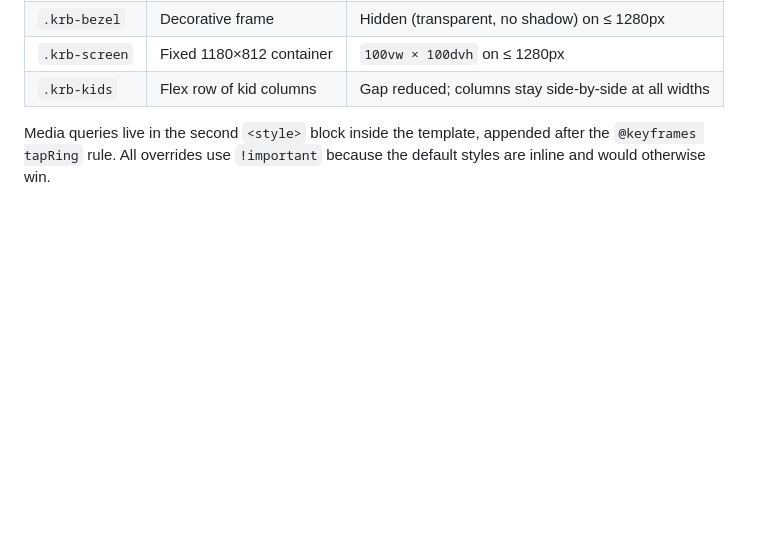
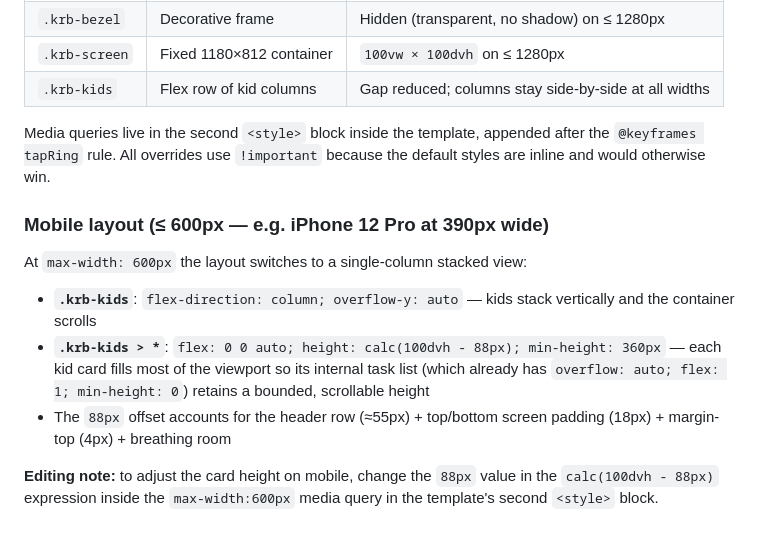
Before and after one commit to jtuzhanskyi/kids-routine-app, a Markdown page: CLAUDE.md, the part around the change. Rendered like a GitHub page; blank space fills up the shorter version.

Commit message:
docs: document mobile responsive layout (≤600px) in CLAUDE.md
Co-Authored-By: Claude Sonnet 4.6 <noreply@anthropic.com>

```diff
--- a/CLAUDE.md
+++ b/CLAUDE.md
@@ -51,3 +51,13 @@ The app targets all screen sizes with CSS class overrides on four structural div
 | `.krb-kids` | Flex row of kid columns | Gap reduced; columns stay side-by-side at all widths |
 
 Media queries live in the second `<style>` block inside the template, appended after the `@keyframes tapRing` rule. All overrides use `!important` because the default styles are inline and would otherwise win.
+
+### Mobile layout (≤ 600px — e.g. iPhone 12 Pro at 390px wide)
+
+At `max-width: 600px` the layout switches to a single-column stacked view:
+
+- **`.krb-kids`**: `flex-direction: column; overflow-y: auto` — kids stack vertically and the container scrolls
+- **`.krb-kids > *`**: `flex: 0 0 auto; height: calc(100dvh - 88px); min-height: 360px` — each kid card fills most of the viewport so its internal task list (which already has `overflow: auto; flex: 1; min-height: 0`) retains a bounded, scrollable height
+- The `88px` offset accounts for the header row (≈55px) + top/bottom screen padding (18px) + margin-top (4px) + breathing room
+
+**Editing note:** to adjust the card height on mobile, change the `88px` value in the `calc(100dvh - 88px)` expression inside the `max-width:600px` media query in the template's second `<style>` block.
```
